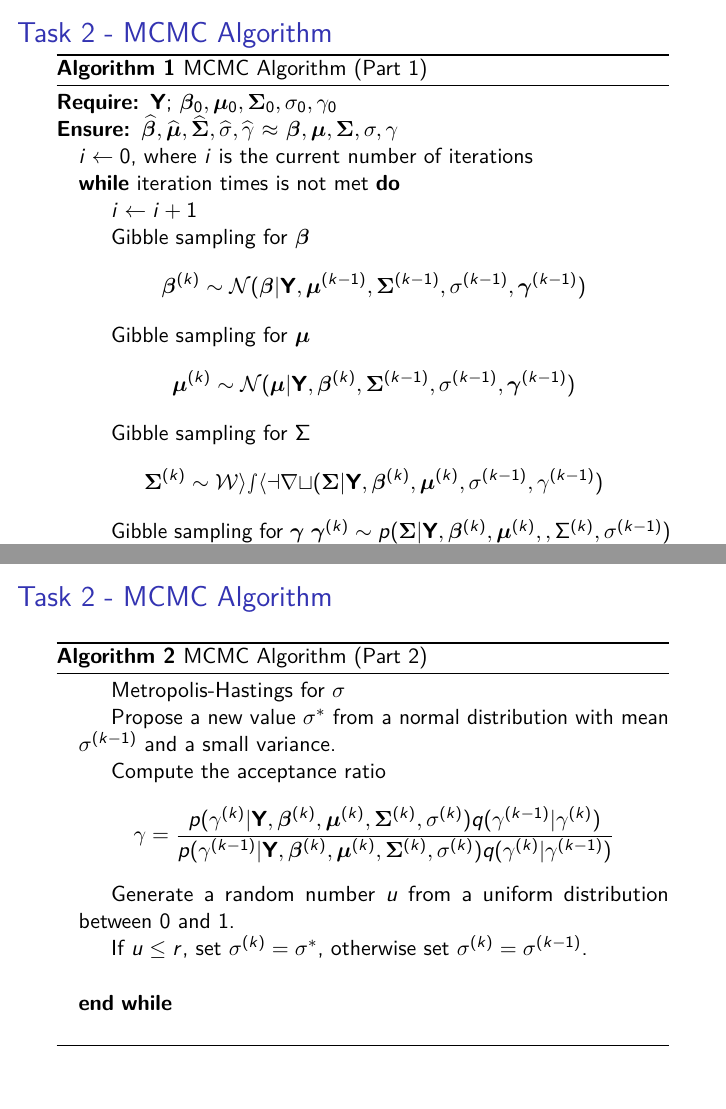
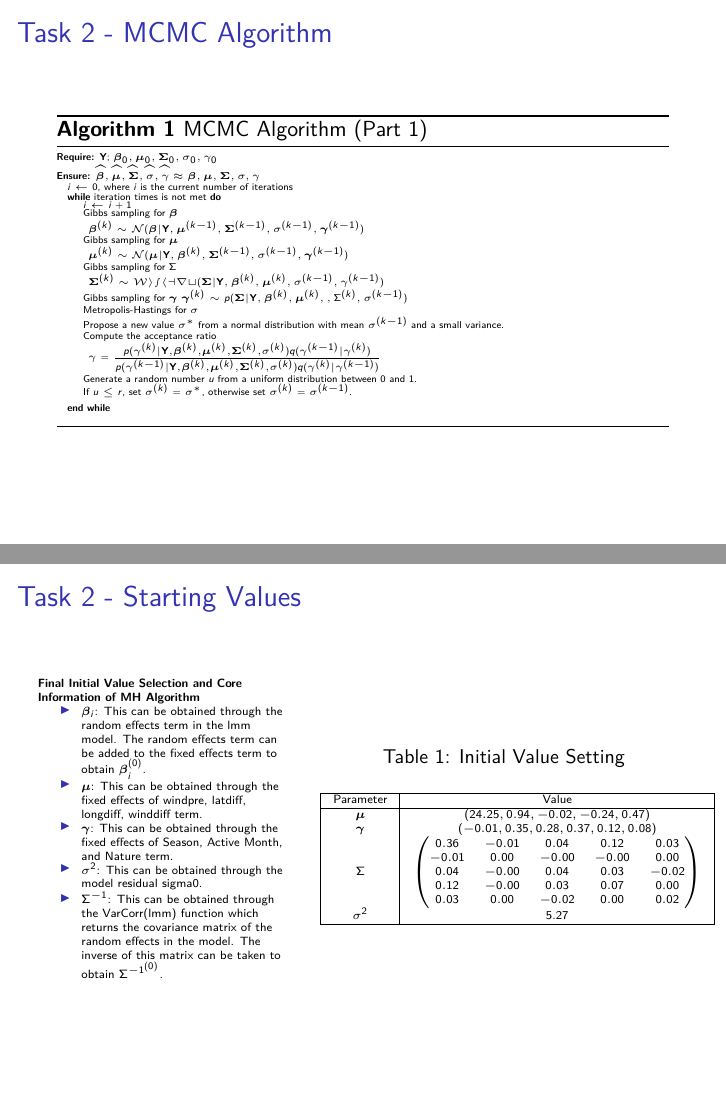
Before and after one commit to hongjiel/adv_stats_computing_project3, an R Markdown document (presentation.Rmd): pages 7 and 8 of 24 before the commit and pages 7 and 8 of 23 after it, joined at a grey line. Rendered offline with R 4.5, knitr and Pandoc, then LaTeX, with nearby package versions.

Commit message:
update task 2

```diff
--- a/presentation.Rmd
+++ b/presentation.Rmd
@@ -77,40 +77,31 @@ Let $B = (\beta_1^T, ..., \beta_n^T)$, derive the posterior distribution of the
 Design and implement a custom MCMC algorithm for the outlined Bayesian hierarchical model. Monitor the convergence of the MCMC chains, using diagnostic plots and summary statistics to check for any issues.
 
 ## Task 2 - MCMC Algorithm
-\tiny
 \begin{algorithm}[H]
-	\caption{MCMC Algorithm (Part 1)}
-	\begin{algorithmic}
-	  \Require $\mathbf{Y}$; $\boldsymbol{\beta}_0, \boldsymbol{\mu}_0, \boldsymbol{\Sigma}_0, \sigma_0, \gamma_0$
-	  \Ensure $\widehat{\boldsymbol{\beta}}, \widehat{\boldsymbol{\mu}}, \widehat{\boldsymbol{\Sigma}}, \widehat{\sigma}, \widehat{\gamma}$ $\approx$ $\boldsymbol{\beta}, \boldsymbol{\mu}, \boldsymbol{\Sigma}, \sigma, \gamma$
-	  \State $i\leftarrow 0$, where $i$ is the current number of iterations
-	  \While {iteration times is not met}
-	    \State $i \leftarrow i+1$
-	    \State Gibble sampling for $\boldsymbol{\beta}$ $${\boldsymbol{\beta}^{(k)}} \sim \mathcal{N}(\boldsymbol{\beta}|\mathbf{Y},\boldsymbol{\mu}^{(k-1)},\boldsymbol{\Sigma}^{(k-1)}, \sigma^{(k-1)}, \boldsymbol{\gamma}^{(k-1)})$$
-	    \State Gibble sampling for $\boldsymbol{\mu}$ $$\boldsymbol{\mu}^{(k)} \sim \mathcal{N}(\boldsymbol{\mu}|\mathbf{Y}, \boldsymbol{\beta}^{(k)}, \boldsymbol{\Sigma}^{(k-1)}, \sigma^{(k-1)}, \boldsymbol{\gamma}^{(k-1)})$$
-	    \State Gibble sampling for $\Sigma$ $$\boldsymbol{\Sigma}^{(k)} \sim \mathcal{Wishart}(\boldsymbol{\Sigma}|\mathbf{Y}, \boldsymbol{\beta}^{(k)}, \boldsymbol{\mu}^{(k)}, \sigma^{(k-1)}, \gamma^{(k-1)})$$
-	    \State Gibble sampling for $\boldsymbol{\gamma}$ $\boldsymbol{\gamma}^{(k)} \sim p(\boldsymbol{\Sigma}|\mathbf{Y}, \boldsymbol{\beta}^{(k)}, \boldsymbol{\mu}^{(k)}, , \Sigma^{(k)},\sigma^{(k-1)})$
-	    \algstore{myalg}
+  \fontsize{5pt}{4pt}\selectfont
+ \caption{MCMC Algorithm (Part 1)}
+ \begin{algorithmic}
+   \Require $\mathbf{Y}$; $\boldsymbol{\beta}_0, \boldsymbol{\mu}_0, \boldsymbol{\Sigma}_0, \sigma_0, \gamma_0$
+   \Ensure $\widehat{\boldsymbol{\beta}}, \widehat{\boldsymbol{\mu}}, \widehat{\boldsymbol{\Sigma}}, \widehat{\sigma}, \widehat{\gamma}$ $\approx$ $\boldsymbol{\beta}, \boldsymbol{\mu}, \boldsymbol{\Sigma}, \sigma, \gamma$
+   \State $i\leftarrow 0$, where $i$ is the current number of iterations
+   \While {iteration times is not met}
+     \State $i \leftarrow i+1$
+     \State Gibbs sampling for $\boldsymbol{\beta}$\par ${\boldsymbol{\beta}^{(k)}} \sim \mathcal{N}(\boldsymbol{\beta}|\mathbf{Y},\boldsymbol{\mu}^{(k-1)},\boldsymbol{\Sigma}^{(k-1)}, \sigma^{(k-1)}, \boldsymbol{\gamma}^{(k-1)})$
+     \State Gibbs sampling for $\boldsymbol{\mu}$\par $\boldsymbol{\mu}^{(k)} \sim \mathcal{N}(\boldsymbol{\mu}|\mathbf{Y}, \boldsymbol{\beta}^{(k)}, \boldsymbol{\Sigma}^{(k-1)}, \sigma^{(k-1)}, \boldsymbol{\gamma}^{(k-1)})$
+     \State Gibbs sampling for $\Sigma$\par $\boldsymbol{\Sigma}^{(k)} \sim \mathcal{Wishart}(\boldsymbol{\Sigma}|\mathbf{Y}, \boldsymbol{\beta}^{(k)}, \boldsymbol{\mu}^{(k)}, \sigma^{(k-1)}, \gamma^{(k-1)})$
+     \State Gibbs sampling for $\boldsymbol{\gamma}$ $\boldsymbol{\gamma}^{(k)} \sim p(\boldsymbol{\Sigma}|\mathbf{Y}, \boldsymbol{\beta}^{(k)}, \boldsymbol{\mu}^{(k)}, , \Sigma^{(k)},\sigma^{(k-1)})$
+     \State Metropolis-Hastings for $\sigma$
+      \State Propose a new value $\sigma^*$ from a normal distribution with mean $\sigma^{(k-1)}$ and a small variance.
+      \State Compute the acceptance ratio\par
+      $\gamma = \frac{p(\gamma^{(k)}|\mathbf{Y}, \boldsymbol{\beta}^{(k)}, \boldsymbol{\mu}^{(k)}, \boldsymbol{\Sigma}^{(k)},\sigma^{(k)})q(\gamma^{(k-1)}|\gamma^{(k)})}{p(\gamma^{(k-1)}|\mathbf{Y}, \boldsymbol{\beta}^{(k)}, \boldsymbol{\mu}^{(k)}, \boldsymbol{\Sigma}^{(k)}, \sigma^{(k)})q(\gamma^{(k)}|\gamma^{(k-1)})}$
+      \State Generate a random number $u$ from a uniform distribution between 0 and 1.
+      \State If $u \leq r$, set $\sigma^{(k)} = \sigma^*$, otherwise set $\sigma^{(k)} = \sigma^{(k-1)}$.
+      \State
+    \EndWhile
+  \State
   \end{algorithmic}
 \end{algorithm}
 
-## Task 2 - MCMC Algorithm
-\tiny
-\begin{algorithm}[H]
-	\caption{MCMC Algorithm (Part 2)}
-	\begin{algorithmic}
-	    \algrestore{myalg}
-	    \State Metropolis-Hastings for $\sigma$
-        \State Propose a new value $\sigma^*$ from a normal distribution with mean $\sigma^{(k-1)}$ and a small variance.
-        \State Compute the acceptance ratio
-        $$\gamma = \frac{p(\gamma^{(k)}|\mathbf{Y}, \boldsymbol{\beta}^{(k)}, \boldsymbol{\mu}^{(k)}, \boldsymbol{\Sigma}^{(k)},\sigma^{(k)})q(\gamma^{(k-1)}|\gamma^{(k)})}{p(\gamma^{(k-1)}|\mathbf{Y}, \boldsymbol{\beta}^{(k)}, \boldsymbol{\mu}^{(k)}, \boldsymbol{\Sigma}^{(k)}, \sigma^{(k)})q(\gamma^{(k)}|\gamma^{(k-1)})}$$
-        \State Generate a random number $u$ from a uniform distribution between 0 and 1.
-        \State If $u \leq r$, set $\sigma^{(k)} = \sigma^*$, otherwise set $\sigma^{(k)} = \sigma^{(k-1)}$.
-	      \State
-	  \EndWhile
-	  \State
-	\end{algorithmic}
-\end{algorithm}
 
 ## Task 2 - Starting Values
 \tiny
```
